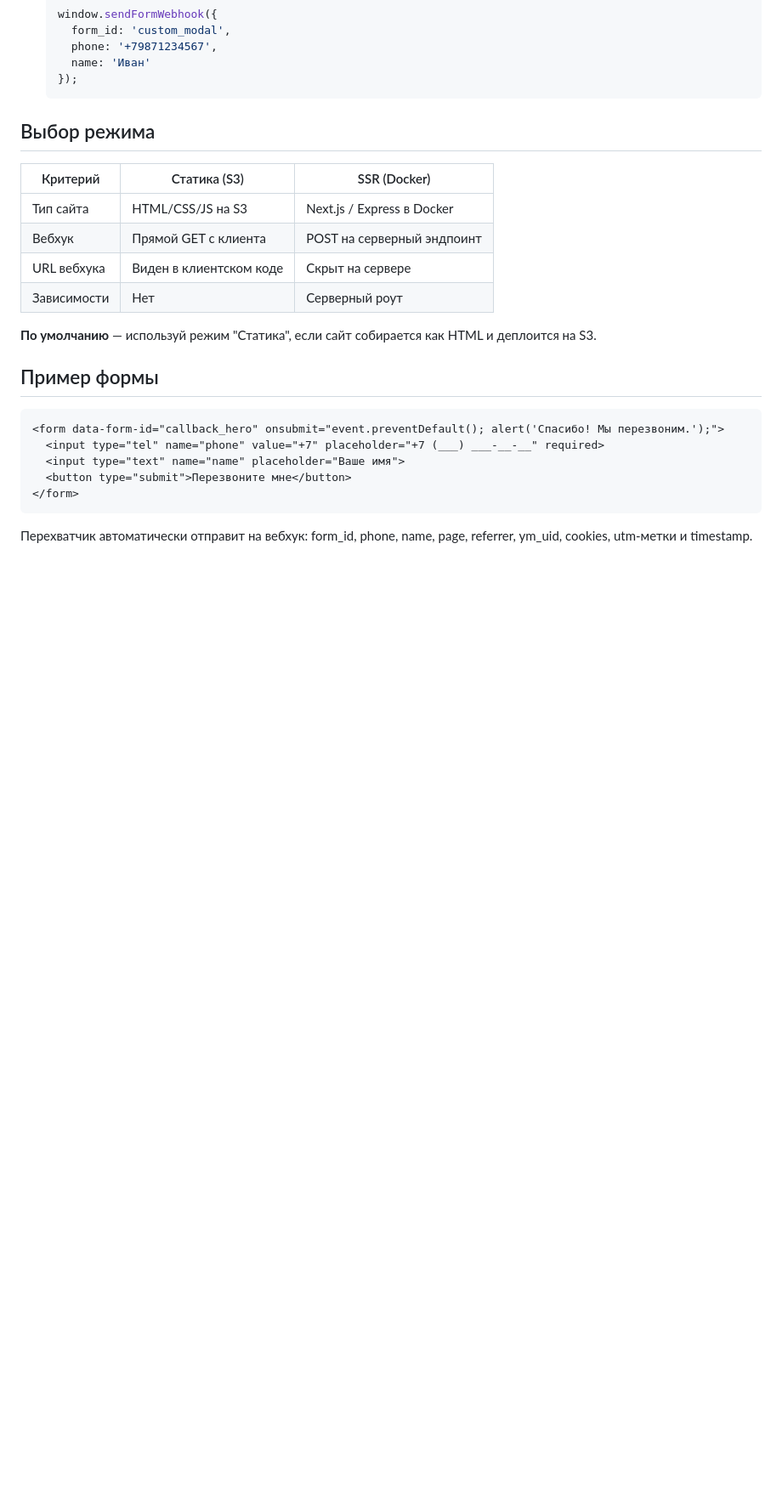
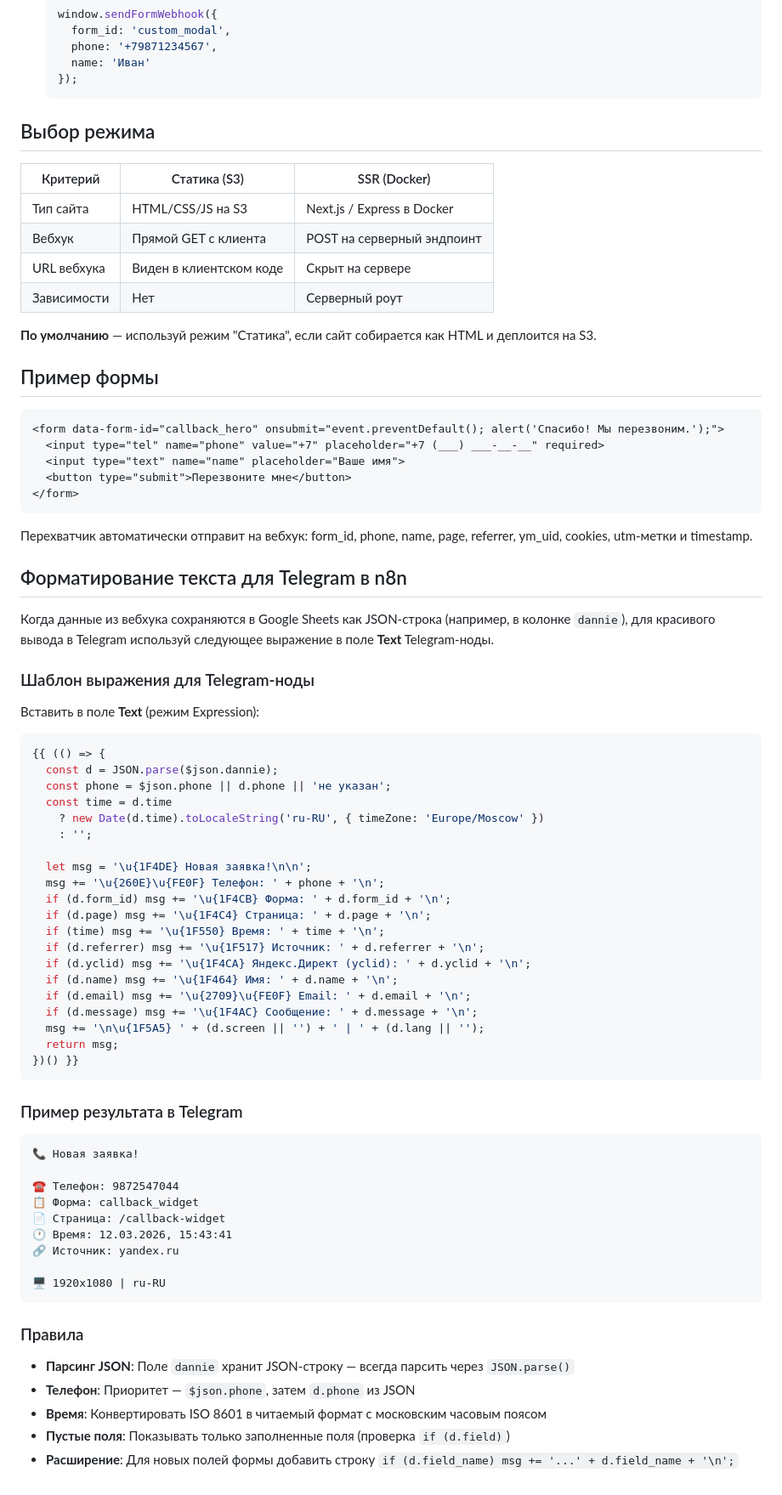
Before and after one commit to Romanufa999/template, a Markdown page: .claude/commands/form-webhook.md, the part around the change. Shown at 85% size. GitHub-like rendering; blank space fills up the shorter version.

Commit message:
fix: add n8n Telegram message formatting template for form webhook data
Adds documentation for parsing JSON data from Google Sheets `dannie` column
and formatting it as a readable Telegram message instead of raw JSON dump.

https://claude.ai/code/session_01MuY5yrh4WmS1A9FdaSrpYR

````diff
--- a/.claude/commands/form-webhook.md
+++ b/.claude/commands/form-webhook.md
@@ -360,3 +360,56 @@ export async function POST(req: NextRequest) {
 ```
 
 Перехватчик автоматически отправит на вебхук: form_id, phone, name, page, referrer, ym_uid, cookies, utm-метки и timestamp.
+
+## Форматирование текста для Telegram в n8n
+
+Когда данные из вебхука сохраняются в Google Sheets как JSON-строка (например, в колонке `dannie`), для красивого вывода в Telegram используй следующее выражение в поле **Text** Telegram-ноды.
+
+### Шаблон выражения для Telegram-ноды
+
+Вставить в поле **Text** (режим Expression):
+
+```javascript
+{{ (() => {
+  const d = JSON.parse($json.dannie);
+  const phone = $json.phone || d.phone || 'не указан';
+  const time = d.time
+    ? new Date(d.time).toLocaleString('ru-RU', { timeZone: 'Europe/Moscow' })
+    : '';
+
+  let msg = '\u{1F4DE} Новая заявка!\n\n';
+  msg += '\u{260E}\u{FE0F} Телефон: ' + phone + '\n';
+  if (d.form_id) msg += '\u{1F4CB} Форма: ' + d.form_id + '\n';
+  if (d.page) msg += '\u{1F4C4} Страница: ' + d.page + '\n';
+  if (time) msg += '\u{1F550} Время: ' + time + '\n';
+  if (d.referrer) msg += '\u{1F517} Источник: ' + d.referrer + '\n';
+  if (d.yclid) msg += '\u{1F4CA} Яндекс.Директ (yclid): ' + d.yclid + '\n';
+  if (d.name) msg += '\u{1F464} Имя: ' + d.name + '\n';
+  if (d.email) msg += '\u{2709}\u{FE0F} Email: ' + d.email + '\n';
+  if (d.message) msg += '\u{1F4AC} Сообщение: ' + d.message + '\n';
+  msg += '\n\u{1F5A5} ' + (d.screen || '') + ' | ' + (d.lang || '');
+  return msg;
+})() }}
+```
+
+### Пример результата в Telegram
+
+```
+📞 Новая заявка!
+
+☎️ Телефон: 9872547044
+📋 Форма: callback_widget
+📄 Страница: /callback-widget
+🕐 Время: 12.03.2026, 15:43:41
+🔗 Источник: yandex.ru
+
+🖥 1920x1080 | ru-RU
+```
+
+### Правила
+
+- **Парсинг JSON**: Поле `dannie` хранит JSON-строку — всегда парсить через `JSON.parse()`
+- **Телефон**: Приоритет — `$json.phone`, затем `d.phone` из JSON
+- **Время**: Конвертировать ISO 8601 в читаемый формат с московским часовым поясом
+- **Пустые поля**: Показывать только заполненные поля (проверка `if (d.field)`)
+- **Расширение**: Для новых полей формы добавить строку `if (d.field_name) msg += '...' + d.field_name + '\n';`
````
